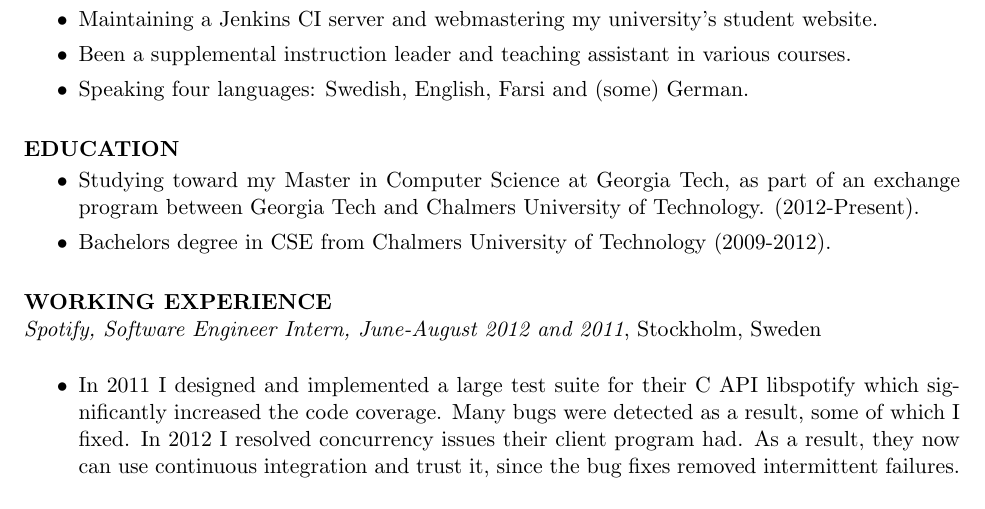
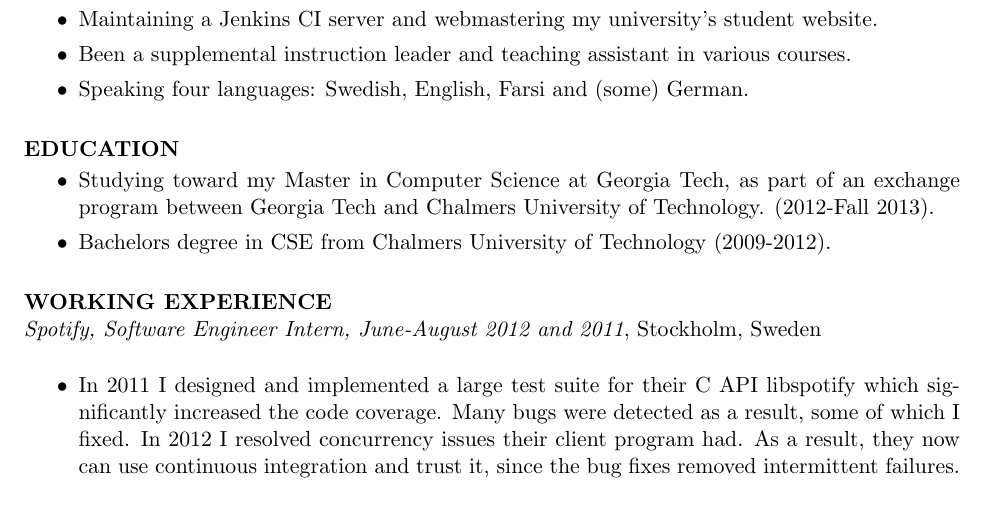
Before and after one commit to Tarrasch/Curriculum-Vitae, a LaTeX CV (cv.tex): part of the page, cut so that both start at the same text. Compiled offline with pdfLaTeX.

Commit message:
Add expected graduation date

```diff
--- a/cv.tex
+++ b/cv.tex
@@ -47,7 +47,7 @@
  \begin{itemize} % \itemsep -2pt  % reduce space between items
    \item Studying toward my Master in Computer Science at Georgia Tech, as part
      of an exchange program between Georgia Tech and Chalmers University of
-     Technology. (2012-Present).
+     Technology. (2012-Fall 2013).
    \item Bachelors degree in CSE from Chalmers University of Technology (2009-2012).
  \end{itemize}
 
```
